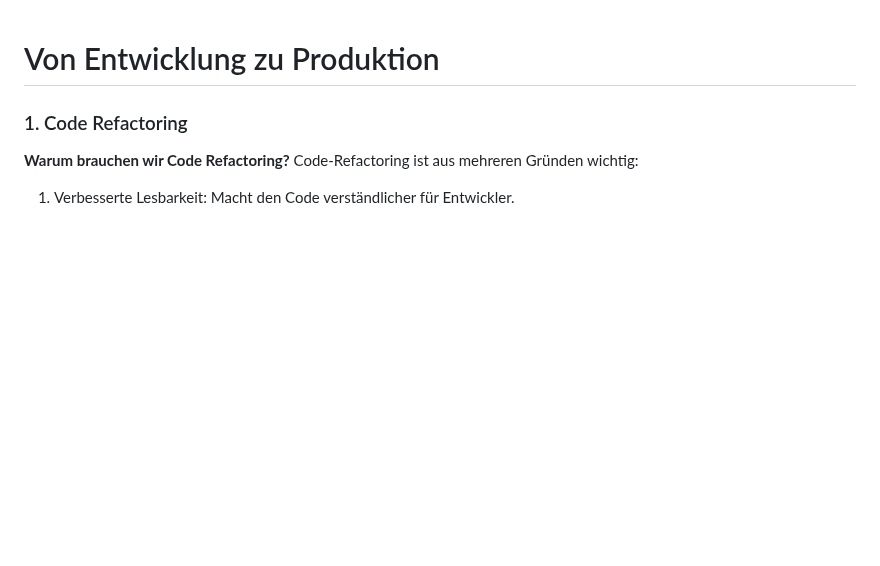
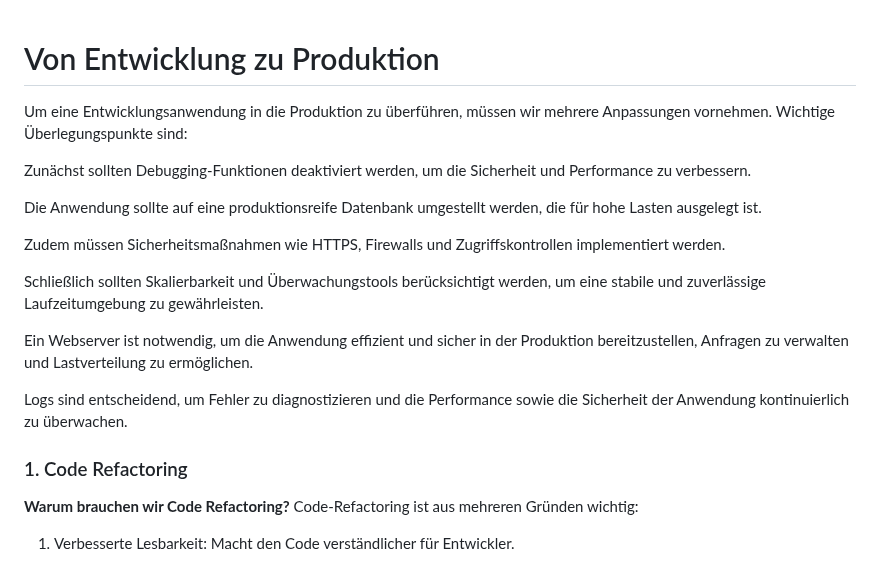
Before and after one commit to TanjaNY/Flask03, a Markdown page: README.md, the part around the change. Drawn GitHub-style; blank space fills up the shorter version.

Commit message:
Update README.md
Überlegungen für Deployment

```diff
--- a/README.md
+++ b/README.md
@@ -1,6 +1,18 @@
 # Von Entwicklung zu Produktion
 
+Um eine Entwicklungsanwendung in die Produktion zu überführen, müssen wir mehrere Anpassungen vornehmen. Wichtige Überlegungspunkte sind:
 
+Zunächst sollten Debugging-Funktionen deaktiviert werden, um die Sicherheit und Performance zu verbessern.
+
+Die Anwendung sollte auf eine produktionsreife Datenbank umgestellt werden, die für hohe Lasten ausgelegt ist.
+
+Zudem müssen Sicherheitsmaßnahmen wie HTTPS, Firewalls und Zugriffskontrollen implementiert werden.
+
+Schließlich sollten Skalierbarkeit und Überwachungstools berücksichtigt werden, um eine stabile und zuverlässige Laufzeitumgebung zu gewährleisten.
+
+Ein Webserver ist notwendig, um die Anwendung effizient und sicher in der Produktion bereitzustellen, Anfragen zu verwalten und Lastverteilung zu ermöglichen.
+
+Logs sind entscheidend, um Fehler zu diagnostizieren und die Performance sowie die Sicherheit der Anwendung kontinuierlich zu überwachen.
 ### 1. Code Refactoring
 
 **Warum brauchen wir Code Refactoring?**
```
